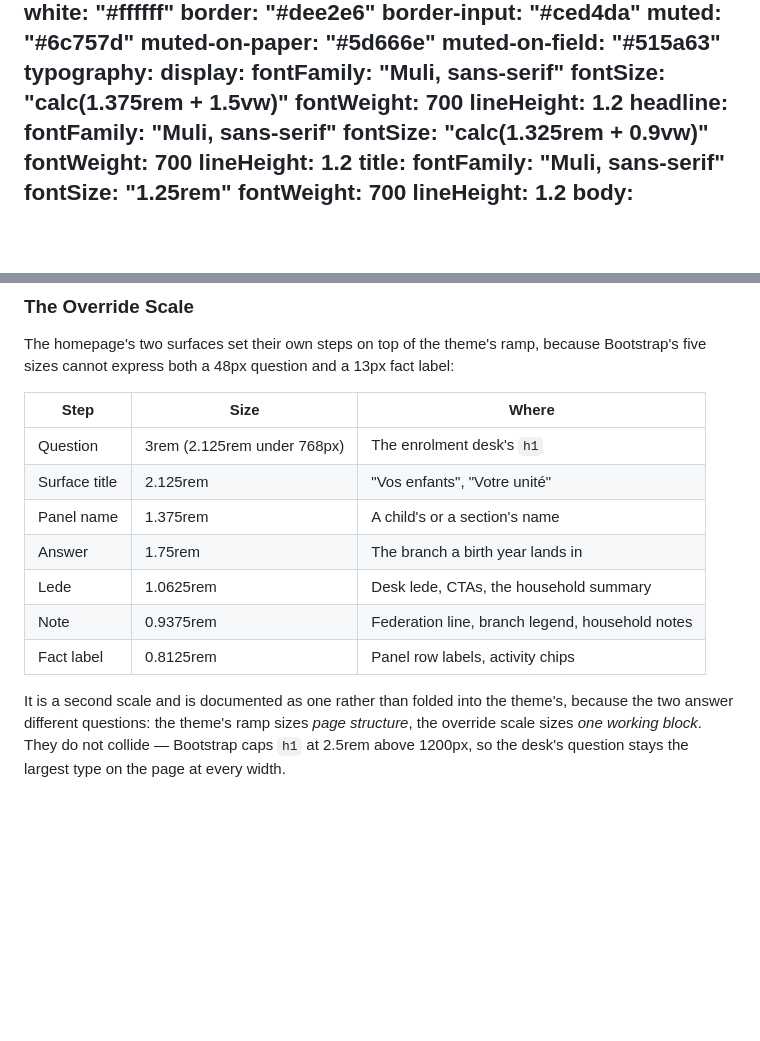
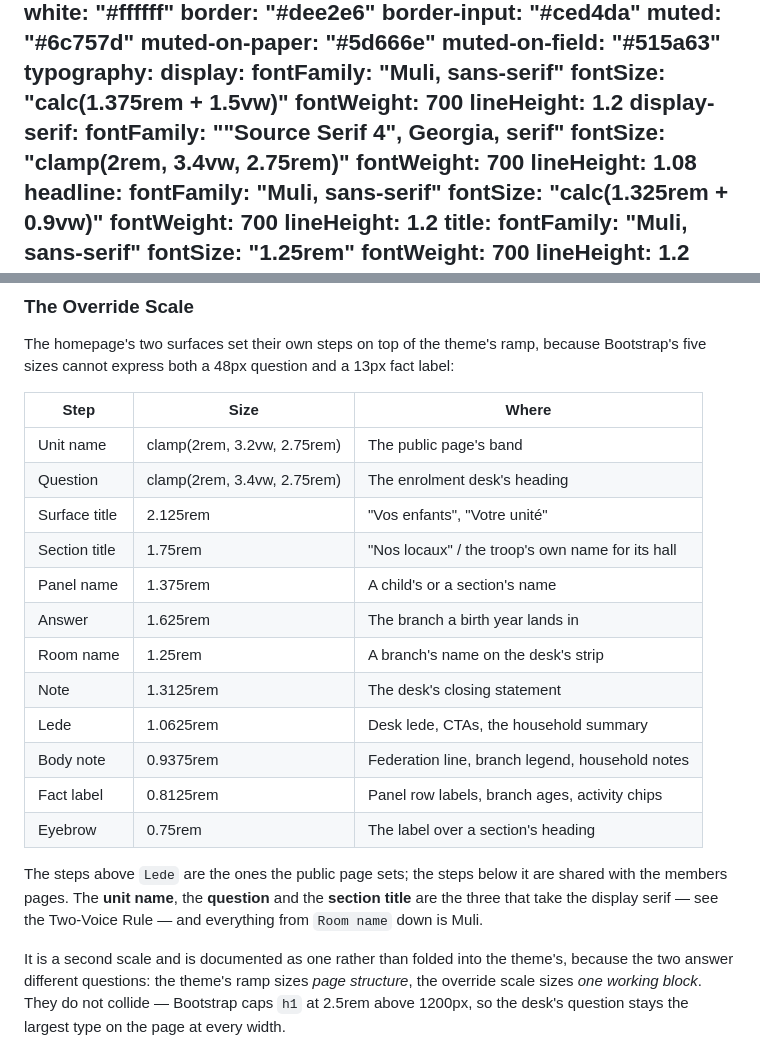
Before and after one commit to tdebruyn/TroopConnect, a Markdown page: DESIGN.md, 2 parts joined by grey strips. Rendered like a GitHub page; blank space fills up the shorter version.

Commit message:
Declare the display serif and record the steps the page actually sets
The design detector was right on both counts, and neither was a false positive.

DESIGN.md's prose gained the serif when the page did, but the type *system* —
the front matter a tool reads — did not, so the face the page is built on was
undeclared in the only place the system is machine-readable. It has a step now.

And the same drift ran through the scale. This session introduced five sizes
that the Override Scale did not record — the unit name, the section title, the
answer, the room name and the eyebrow — which is precisely what that section's
own rule forbids: adding a step without recording it is how a system stops being
one. The table is the truth about the page again, including the three steps that
take the serif and the boundary below which everything is Muli.

Co-Authored-By: Claude <noreply@anthropic.com>

```diff
--- a/DESIGN.md
+++ b/DESIGN.md
@@ -25,6 +25,11 @@ typography:
     fontSize: "calc(1.375rem + 1.5vw)"
     fontWeight: 700
     lineHeight: 1.2
+  display-serif:
+    fontFamily: "\"Source Serif 4\", Georgia, serif"
+    fontSize: "clamp(2rem, 3.4vw, 2.75rem)"
+    fontWeight: 700
+    lineHeight: 1.08
   headline:
     fontFamily: "Muli, sans-serif"
     fontSize: "calc(1.325rem + 0.9vw)"
@@ -320,13 +325,23 @@ fact label:
 
 | Step | Size | Where |
 | --- | --- | --- |
-| Question | 3rem (2.125rem under 768px) | The enrolment desk's `h1` |
+| Unit name | clamp(2rem, 3.2vw, 2.75rem) | The public page's band |
+| Question | clamp(2rem, 3.4vw, 2.75rem) | The enrolment desk's heading |
 | Surface title | 2.125rem | "Vos enfants", "Votre unité" |
+| Section title | 1.75rem | "Nos locaux" / the troop's own name for its hall |
 | Panel name | 1.375rem | A child's or a section's name |
-| Answer | 1.75rem | The branch a birth year lands in |
+| Answer | 1.625rem | The branch a birth year lands in |
+| Room name | 1.25rem | A branch's name on the desk's strip |
+| Note | 1.3125rem | The desk's closing statement |
 | Lede | 1.0625rem | Desk lede, CTAs, the household summary |
-| Note | 0.9375rem | Federation line, branch legend, household notes |
-| Fact label | 0.8125rem | Panel row labels, activity chips |
+| Body note | 0.9375rem | Federation line, branch legend, household notes |
+| Fact label | 0.8125rem | Panel row labels, branch ages, activity chips |
+| Eyebrow | 0.75rem | The label over a section's heading |
+
+The steps above `Lede` are the ones the public page sets; the steps below it are
+shared with the members pages. The **unit name**, the **question** and the
+**section title** are the three that take the display serif — see the Two-Voice
+Rule — and everything from `Room name` down is Muli.
 
 It is a second scale and is documented as one rather than folded into the
 theme's, because the two answer different questions: the theme's ramp sizes
```
